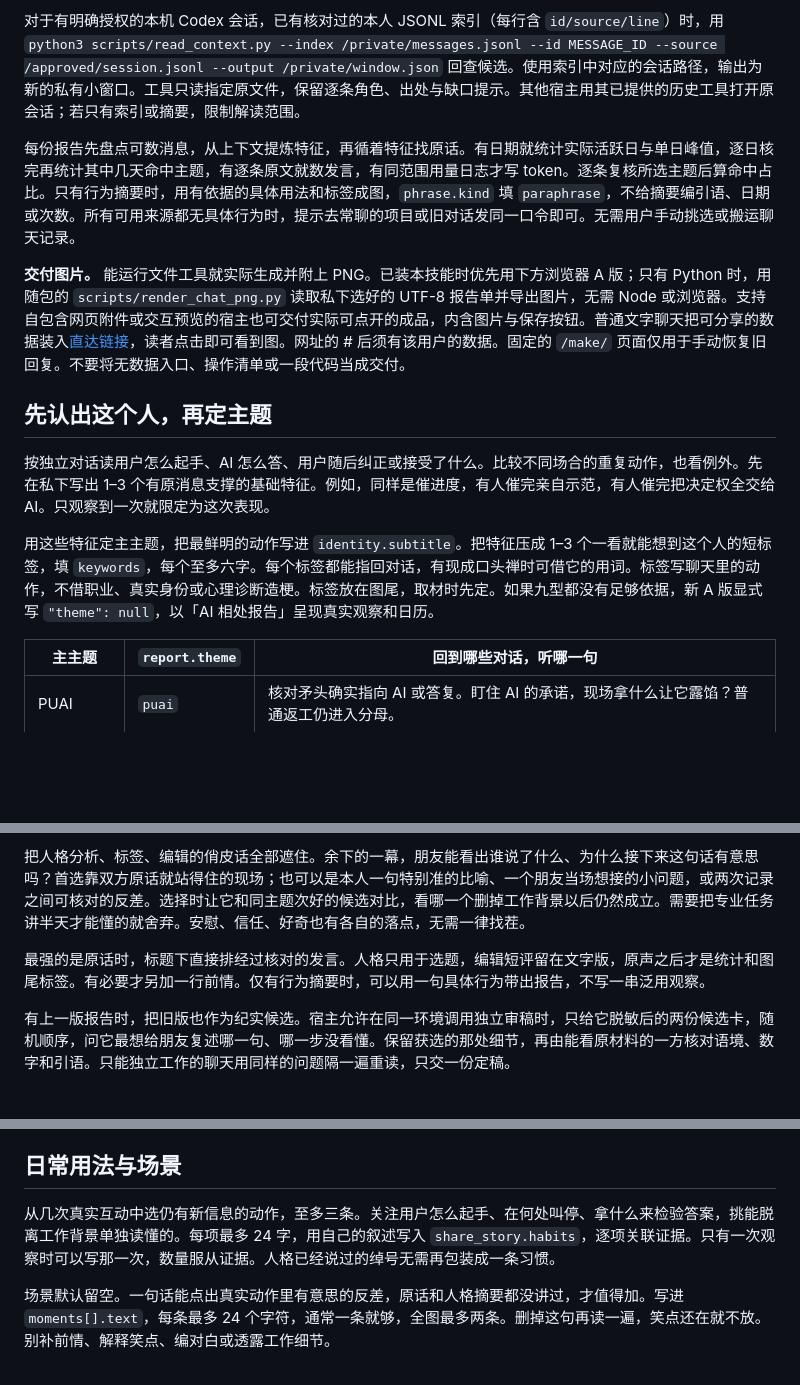
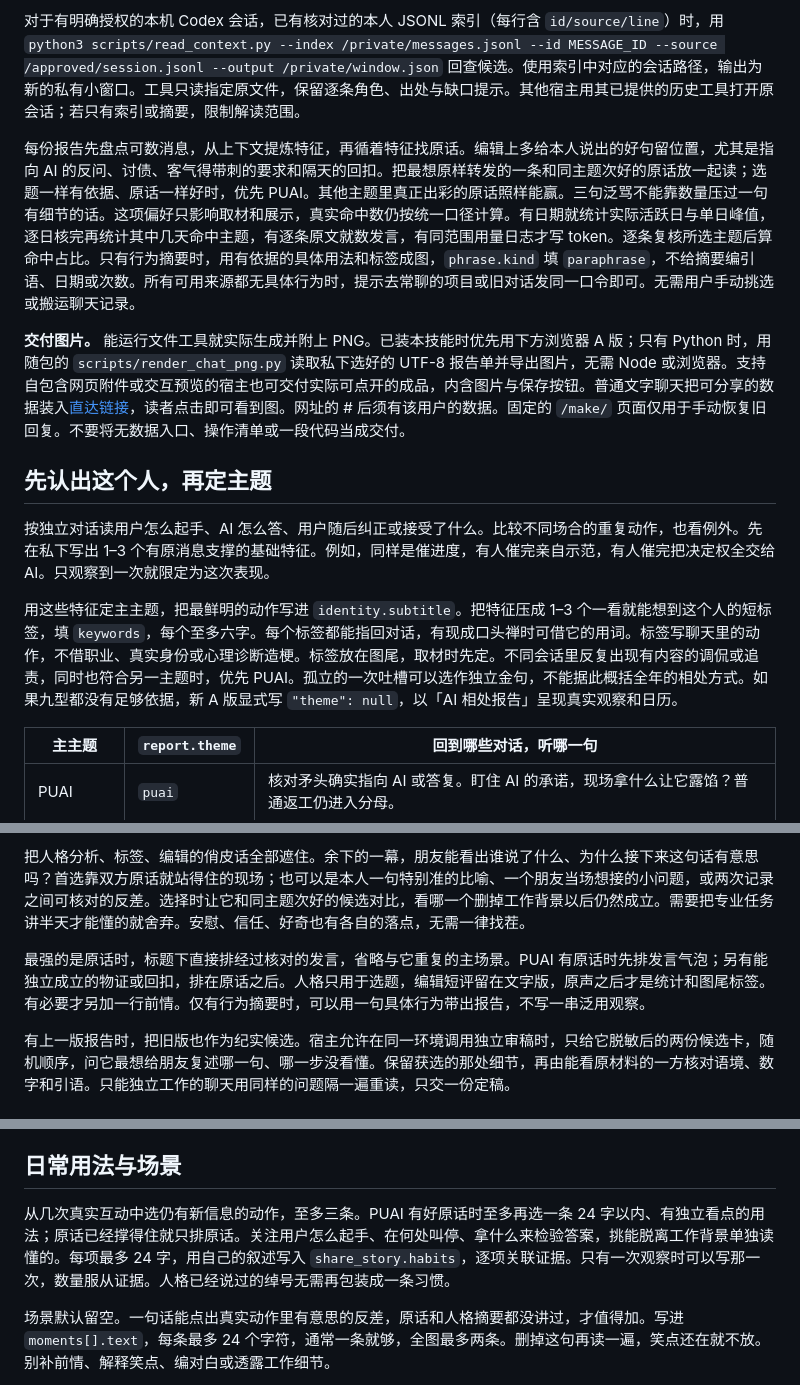
Before and after one commit to TANGXTONG1/PUAI, a Markdown page: SKILL.md, 3 parts joined by grey strips. Drawn GitHub-style; blank space fills up the shorter version.

Commit message:
Lead with the user’s memorable lines and favor well-evidenced PUAI exchanges

```diff
--- a/SKILL.md
+++ b/SKILL.md
@@ -13,7 +13,7 @@ description: 用本人授权的 AI 聊天生成 PUAI 年度报告长图，也适
 
 对于有明确授权的本机 Codex 会话，已有核对过的本人 JSONL 索引（每行含 `id/source/line`）时，用 `python3 scripts/read_context.py --index /private/messages.jsonl --id MESSAGE_ID --source /approved/session.jsonl --output /private/window.json` 回查候选。使用索引中对应的会话路径，输出为新的私有小窗口。工具只读指定原文件，保留逐条角色、出处与缺口提示。其他宿主用其已提供的历史工具打开原会话；若只有索引或摘要，限制解读范围。
 
-每份报告先盘点可数消息，从上下文提炼特征，再循着特征找原话。有日期就统计实际活跃日与单日峰值，逐日核完再统计其中几天命中主题，有逐条原文就数发言，有同范围用量日志才写 token。逐条复核所选主题后算命中占比。只有行为摘要时，用有依据的具体用法和标签成图，`phrase.kind` 填 `paraphrase`，不给摘要编引语、日期或次数。所有可用来源都无具体行为时，提示去常聊的项目或旧对话发同一口令即可。无需用户手动挑选或搬运聊天记录。
+每份报告先盘点可数消息，从上下文提炼特征，再循着特征找原话。编辑上多给本人说出的好句留位置，尤其是指向 AI 的反问、讨债、客气得带刺的要求和隔天的回扣。把最想原样转发的一条和同主题次好的原话放一起读；选题一样有依据、原话一样好时，优先 PUAI。其他主题里真正出彩的原话照样能赢。三句泛骂不能靠数量压过一句有细节的话。这项偏好只影响取材和展示，真实命中数仍按统一口径计算。有日期就统计实际活跃日与单日峰值，逐日核完再统计其中几天命中主题，有逐条原文就数发言，有同范围用量日志才写 token。逐条复核所选主题后算命中占比。只有行为摘要时，用有依据的具体用法和标签成图，`phrase.kind` 填 `paraphrase`，不给摘要编引语、日期或次数。所有可用来源都无具体行为时，提示去常聊的项目或旧对话发同一口令即可。无需用户手动挑选或搬运聊天记录。
 
 **交付图片。** 能运行文件工具就实际生成并附上 PNG。已装本技能时优先用下方浏览器 A 版；只有 Python 时，用随包的 `scripts/render_chat_png.py` 读取私下选好的 UTF-8 报告单并导出图片，无需 Node 或浏览器。支持自包含网页附件或交互预览的宿主也可交付实际可点开的成品，内含图片与保存按钮。普通文字聊天把可分享的数据装入[直达链接](references/report-schema.md)，读者点击即可看到图。网址的 # 后须有该用户的数据。固定的 `/make/` 页面仅用于手动恢复旧回复。不要将无数据入口、操作清单或一段代码当成交付。
 
@@ -21,7 +21,7 @@ description: 用本人授权的 AI 聊天生成 PUAI 年度报告长图，也适
 
 按独立对话读用户怎么起手、AI 怎么答、用户随后纠正或接受了什么。比较不同场合的重复动作，也看例外。先在私下写出 1–3 个有原消息支撑的基础特征。例如，同样是催进度，有人催完亲自示范，有人催完把决定权全交给 AI。只观察到一次就限定为这次表现。
 
-用这些特征定主主题，把最鲜明的动作写进 `identity.subtitle`。把特征压成 1–3 个一看就能想到这个人的短标签，填 `keywords`，每个至多六字。每个标签都能指回对话，有现成口头禅时可借它的用词。标签写聊天里的动作，不借职业、真实身份或心理诊断造梗。标签放在图尾，取材时先定。如果九型都没有足够依据，新 A 版显式写 `"theme": null`，以「AI 相处报告」呈现真实观察和日历。
+用这些特征定主主题，把最鲜明的动作写进 `identity.subtitle`。把特征压成 1–3 个一看就能想到这个人的短标签，填 `keywords`，每个至多六字。每个标签都能指回对话，有现成口头禅时可借它的用词。标签写聊天里的动作，不借职业、真实身份或心理诊断造梗。标签放在图尾，取材时先定。不同会话里反复出现有内容的调侃或追责，同时也符合另一主题时，优先 PUAI。孤立的一次吐槽可以选作独立金句，不能据此概括全年的相处方式。如果九型都没有足够依据，新 A 版显式写 `"theme": null`，以「AI 相处报告」呈现真实观察和日历。
 
 | 主主题 | `report.theme` | 回到哪些对话，听哪一句 |
 |---|---|---|
@@ -43,7 +43,7 @@ description: 用本人授权的 AI 聊天生成 PUAI 年度报告长图，也适
 
 把人格分析、标签、编辑的俏皮话全部遮住。余下的一幕，朋友能看出谁说了什么、为什么接下来这句话有意思吗？首选靠双方原话就站得住的现场；也可以是本人一句特别准的比喻、一个朋友当场想接的小问题，或两次记录之间可核对的反差。选择时让它和同主题次好的候选对比，看哪一个删掉工作背景以后仍然成立。需要把专业任务讲半天才能懂的就舍弃。安慰、信任、好奇也有各自的落点，无需一律找茬。
 
-最强的是原话时，标题下直接排经过核对的发言。人格只用于选题，编辑短评留在文字版，原声之后才是统计和图尾标签。有必要才另加一行前情。仅有行为摘要时，可以用一句具体行为带出报告，不写一串泛用观察。
+最强的是原话时，标题下直接排经过核对的发言，省略与它重复的主场景。PUAI 有原话时先排发言气泡；另有能独立成立的物证或回扣，排在原话之后。人格只用于选题，编辑短评留在文字版，原声之后才是统计和图尾标签。有必要才另加一行前情。仅有行为摘要时，可以用一句具体行为带出报告，不写一串泛用观察。
 
 有上一版报告时，把旧版也作为纪实候选。宿主允许在同一环境调用独立审稿时，只给它脱敏后的两份候选卡，随机顺序，问它最想给朋友复述哪一句、哪一步没看懂。保留获选的那处细节，再由能看原材料的一方核对语境、数字和引语。只能独立工作的聊天用同样的问题隔一遍重读，只交一份定稿。
 
@@ -55,7 +55,7 @@ description: 用本人授权的 AI 聊天生成 PUAI 年度报告长图，也适
 
 ## 日常用法与场景
 
-从几次真实互动中选仍有新信息的动作，至多三条。关注用户怎么起手、在何处叫停、拿什么来检验答案，挑能脱离工作背景单独读懂的。每项最多 24 字，用自己的叙述写入 `share_story.habits`，逐项关联证据。只有一次观察时可以写那一次，数量服从证据。人格已经说过的绰号无需再包装成一条习惯。
+从几次真实互动中选仍有新信息的动作，至多三条。PUAI 有好原话时至多再选一条 24 字以内、有独立看点的用法；原话已经撑得住就只排原话。关注用户怎么起手、在何处叫停、拿什么来检验答案，挑能脱离工作背景单独读懂的。每项最多 24 字，用自己的叙述写入 `share_story.habits`，逐项关联证据。只有一次观察时可以写那一次，数量服从证据。人格已经说过的绰号无需再包装成一条习惯。
 
 场景默认留空。一句话能点出真实动作里有意思的反差，原话和人格摘要都没讲过，才值得加。写进 `moments[].text`，每条最多 24 个字符，通常一条就够，全图最多两条。删掉这句再读一遍，笑点还在就不放。别补前情、解释笑点、编对白或透露工作细节。
 
```
Also changed, not shown: README.md (+2 -2 lines), references/scene-selection.md (+2 -0 lines), docs/persona-report.png, 15 other files.
